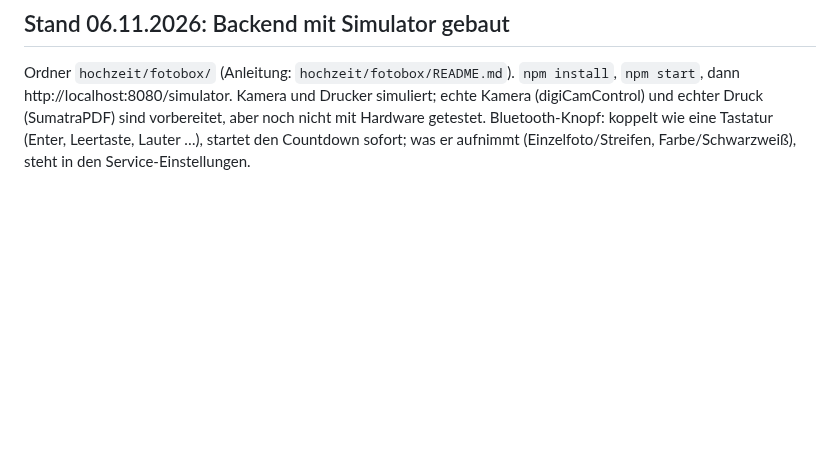
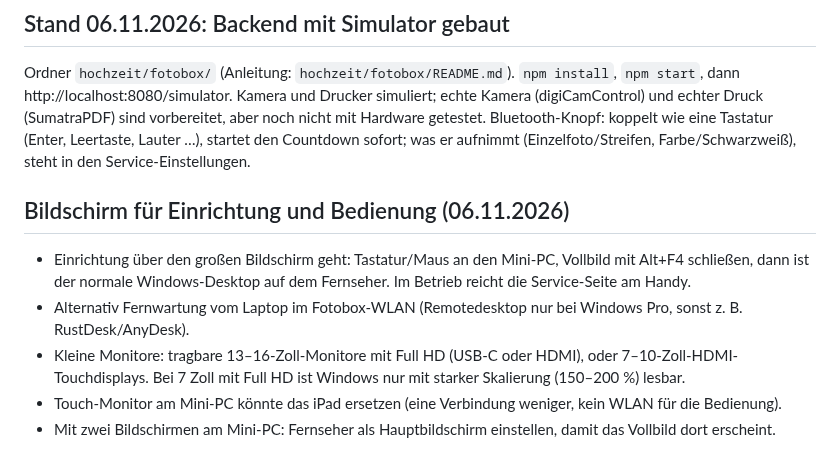
Before and after one commit to tobilamm-ctrl/empty, a Markdown page: hochzeit/fotobox-ideen.md, the part around the change. Drawn GitHub-style; blank space fills up the shorter version.

Commit message:
Fotobox-Ideen: Bildschirm für Einrichtung und Bedienung
Co-Authored-By: Claude Opus 5.5 <noreply@anthropic.com>
Claude-Session: https://claude.ai/code/session_017Jt6AihojBaiXcABm3gP8b

```diff
--- a/hochzeit/fotobox-ideen.md
+++ b/hochzeit/fotobox-ideen.md
@@ -261,3 +261,13 @@ dann http://localhost:8080/simulator. Kamera und Drucker simuliert; echte Kamera
 echter Druck (SumatraPDF) sind vorbereitet, aber noch nicht mit Hardware getestet.
 Bluetooth-Knopf: koppelt wie eine Tastatur (Enter, Leertaste, Lauter …), startet den Countdown sofort;
 was er aufnimmt (Einzelfoto/Streifen, Farbe/Schwarzweiß), steht in den Service-Einstellungen.
+
+## Bildschirm für Einrichtung und Bedienung (06.11.2026)
+
+- Einrichtung über den großen Bildschirm geht: Tastatur/Maus an den Mini-PC, Vollbild mit Alt+F4 schließen,
+  dann ist der normale Windows-Desktop auf dem Fernseher. Im Betrieb reicht die Service-Seite am Handy.
+- Alternativ Fernwartung vom Laptop im Fotobox-WLAN (Remotedesktop nur bei Windows Pro, sonst z. B. RustDesk/AnyDesk).
+- Kleine Monitore: tragbare 13–16-Zoll-Monitore mit Full HD (USB-C oder HDMI), oder 7–10-Zoll-HDMI-Touchdisplays.
+  Bei 7 Zoll mit Full HD ist Windows nur mit starker Skalierung (150–200 %) lesbar.
+- Touch-Monitor am Mini-PC könnte das iPad ersetzen (eine Verbindung weniger, kein WLAN für die Bedienung).
+- Mit zwei Bildschirmen am Mini-PC: Fernseher als Hauptbildschirm einstellen, damit das Vollbild dort erscheint.
```
